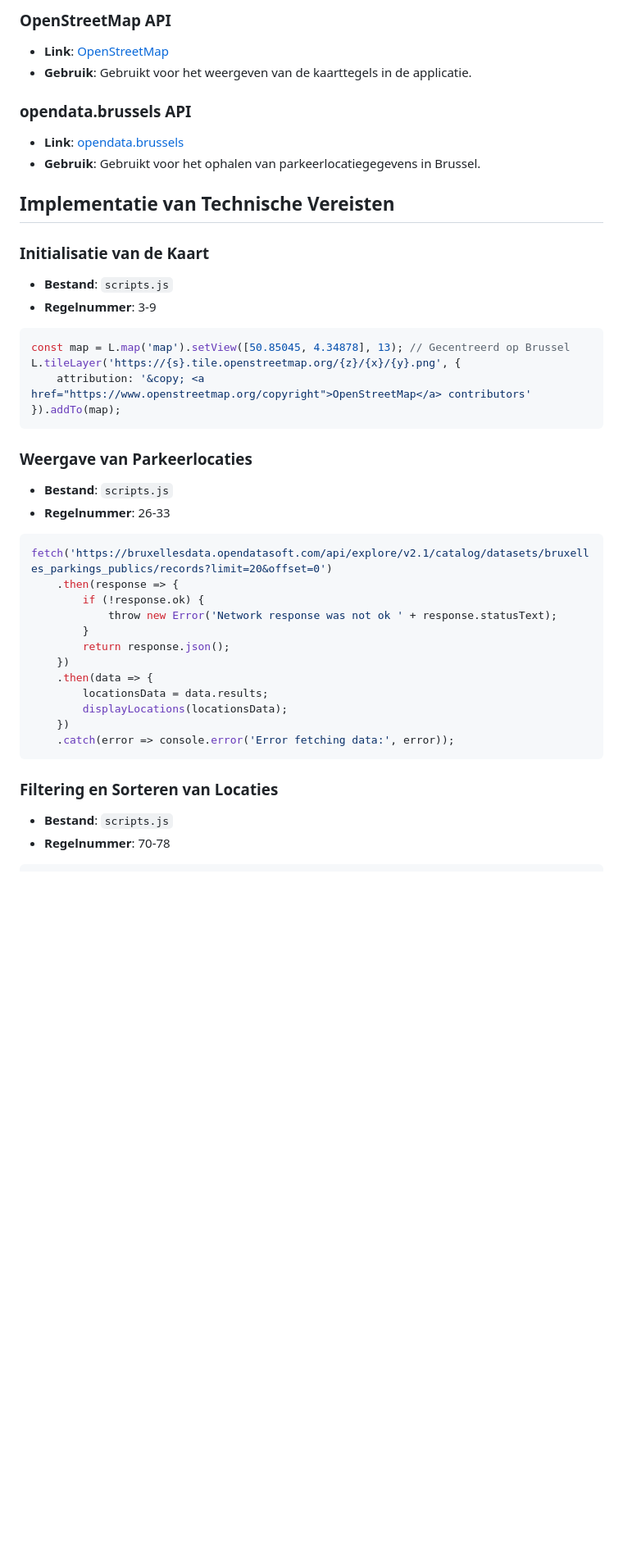
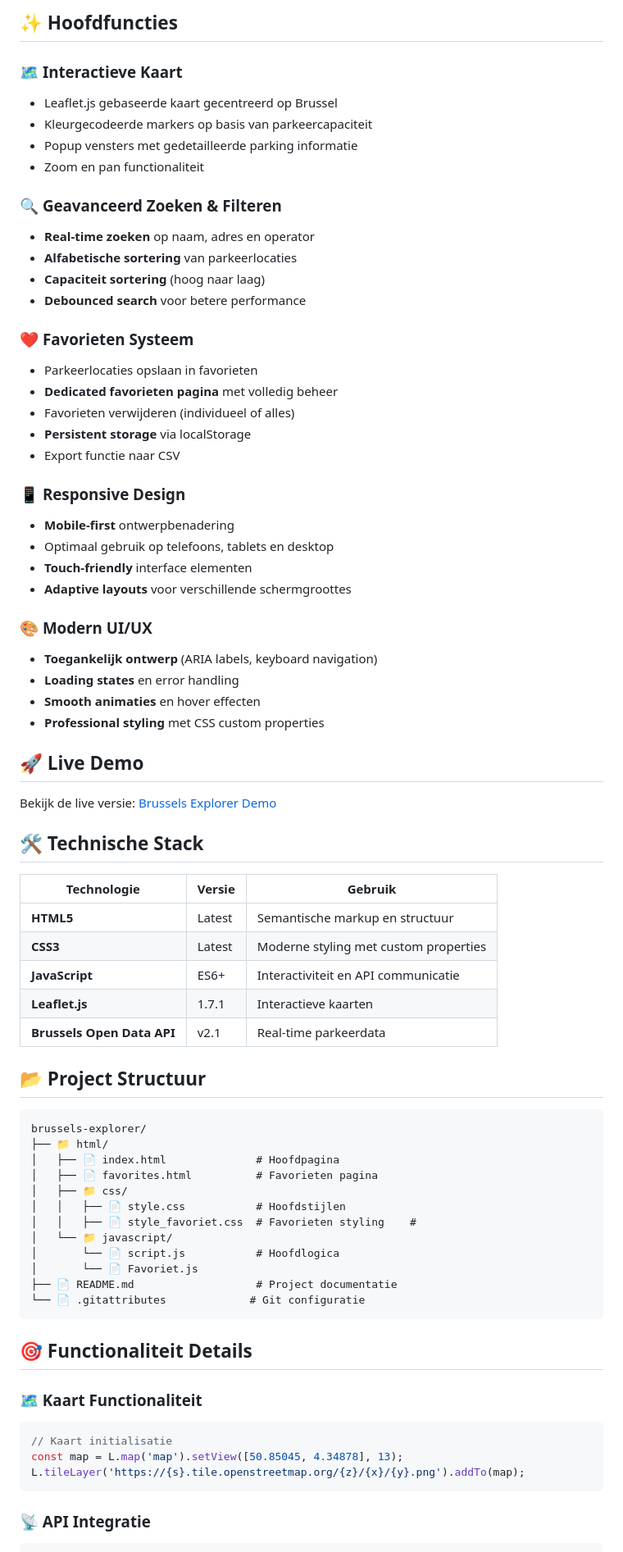
Before and after one commit to Ashur4maru/Dynamic_Project_BXL, a Markdown page: README.md, the part around one of its changes. Shown at 82% size. GitHub-like rendering; blank space fills up the shorter version.

Commit message:
read me veranderingen
compleet verandering van readme tonen wat ik heb gedaan

````diff
--- a/README.md
+++ b/README.md
@@ -19,43 +18,76 @@ Het project word behandeld door Dalil Belahcen en Rakim Benkirane van het hogesc
 
-### OpenStreetMap API
-- **Link**: [OpenStreetMap](https://www.openstreetmap.org/copyright)
-- **Gebruik**: Gebruikt voor het weergeven van de kaarttegels in de applicatie.
+## ✨ Hoofdfuncties
 
-### opendata.brussels API
-- **Link**: [opendata.brussels](https://bruxellesdata.opendatasoft.com/)
-- **Gebruik**: Gebruikt voor het ophalen van parkeerlocatiegegevens in Brussel.
+### 🗺️ **Interactieve Kaart**
+- Leaflet.js gebaseerde kaart gecentreerd op Brussel
+- Kleurgecodeerde markers op basis van parkeercapaciteit
+- Popup vensters met gedetailleerde parking informatie
+- Zoom en pan functionaliteit
 
-## Implementatie van Technische Vereisten
+### 🔍 **Geavanceerd Zoeken & Filteren**
+- **Real-time zoeken** op naam, adres en operator
+- **Alfabetische sortering** van parkeerlocaties
+- **Capaciteit sortering** (hoog naar laag)
+- **Debounced search** voor betere performance
 
-### Initialisatie van de Kaart
-- **Bestand**: `scripts.js`
-- **Regelnummer**: 3-9
-```javascript
-const map = L.map('map').setView([50.85045, 4.34878], 13); // Gecentreerd op Brussel
-L.tileLayer('https://{s}.tile.openstreetmap.org/{z}/{x}/{y}.png', {
-    attribution: '&copy; <a href="https://www.openstreetmap.org/copyright">OpenStreetMap</a> contributors'
-}).addTo(map);
+### ❤️ **Favorieten Systeem**
+- Parkeerlocaties opslaan in favorieten
+- **Dedicated favorieten pagina** met volledig beheer
+- Favorieten verwijderen (individueel of alles)
+- **Persistent storage** via localStorage
+- Export functie naar CSV
+
+### 📱 **Responsive Design**
+- **Mobile-first** ontwerpbenadering
+- Optimaal gebruik op telefoons, tablets en desktop
+- **Touch-friendly** interface elementen
+- **Adaptive layouts** voor verschillende schermgroottes
+
+### 🎨 **Modern UI/UX**
+- **Toegankelijk ontwerp** (ARIA labels, keyboard navigation)
+- **Loading states** en error handling
+- **Smooth animaties** en hover effecten
+- **Professional styling** met CSS custom properties
+
+## 🚀 Live Demo
+
+Bekijk de live versie: [Brussels Explorer Demo](your-demo-link)
+
+## 🛠️ Technische Stack
+
+| Technologie | Versie | Gebruik |
+|-------------|--------|---------|
+| **HTML5** | Latest | Semantische markup en structuur |
+| **CSS3** | Latest | Moderne styling met custom properties |
+| **JavaScript** | ES6+ | Interactiviteit en API communicatie |
+| **Leaflet.js** | 1.7.1 | Interactieve kaarten |
+| **Brussels Open Data API** | v2.1 | Real-time parkeerdata |
+
+## 📂 Project Structuur
+
+```
+brussels-explorer/
+├── 📁 html/
+│   ├── 📄 index.html              # Hoofdpagina
+│   ├── 📄 favorites.html          # Favorieten pagina
+│   ├── 📁 css/
+│   │   ├── 📄 style.css           # Hoofdstijlen
+│   │   ├── 📄 style_favoriet.css  # Favorieten styling    #
+│   └── 📁 javascript/
+│       └── 📄 script.js           # Hoofdlogica
+│       └── 📄 Favoriet.js
+├── 📄 README.md                   # Project documentatie
+└── 📄 .gitattributes             # Git configuratie
 ```
 
-### Weergave van Parkeerlocaties
-- **Bestand**: `scripts.js`
-- **Regelnummer**: 26-33
+## 🎯 Functionaliteit Details
+
+### 🗺️ Kaart Functionaliteit
 ```javascript
-fetch('https://bruxellesdata.opendatasoft.com/api/explore/v2.1/catalog/datasets/bruxelles_parkings_publics/records?limit=20&offset=0')
-    .then(response => {
-        if (!response.ok) {
-            throw new Error('Network response was not ok ' + response.statusText);
-        }
-        return response.json();
-    })
-    .then(data => {
-        locationsData = data.results;
-        displayLocations(locationsData);
-    })
-    .catch(error => console.error('Error fetching data:', error));
+// Kaart initialisatie
+const map = L.map('map').setView([50.85045, 4.34878], 13);
+L.tileLayer('https://{s}.tile.openstreetmap.org/{z}/{x}/{y}.png').addTo(map);
 ```
 
-### Filtering en Sorteren van Locaties
-- **Bestand**: `scripts.js`
-- **Regelnummer**: 70-78
+### 📡 API Integratie
 ```javascript
````
Also changed, not shown: other parts of README.md (+196 -115 lines).
